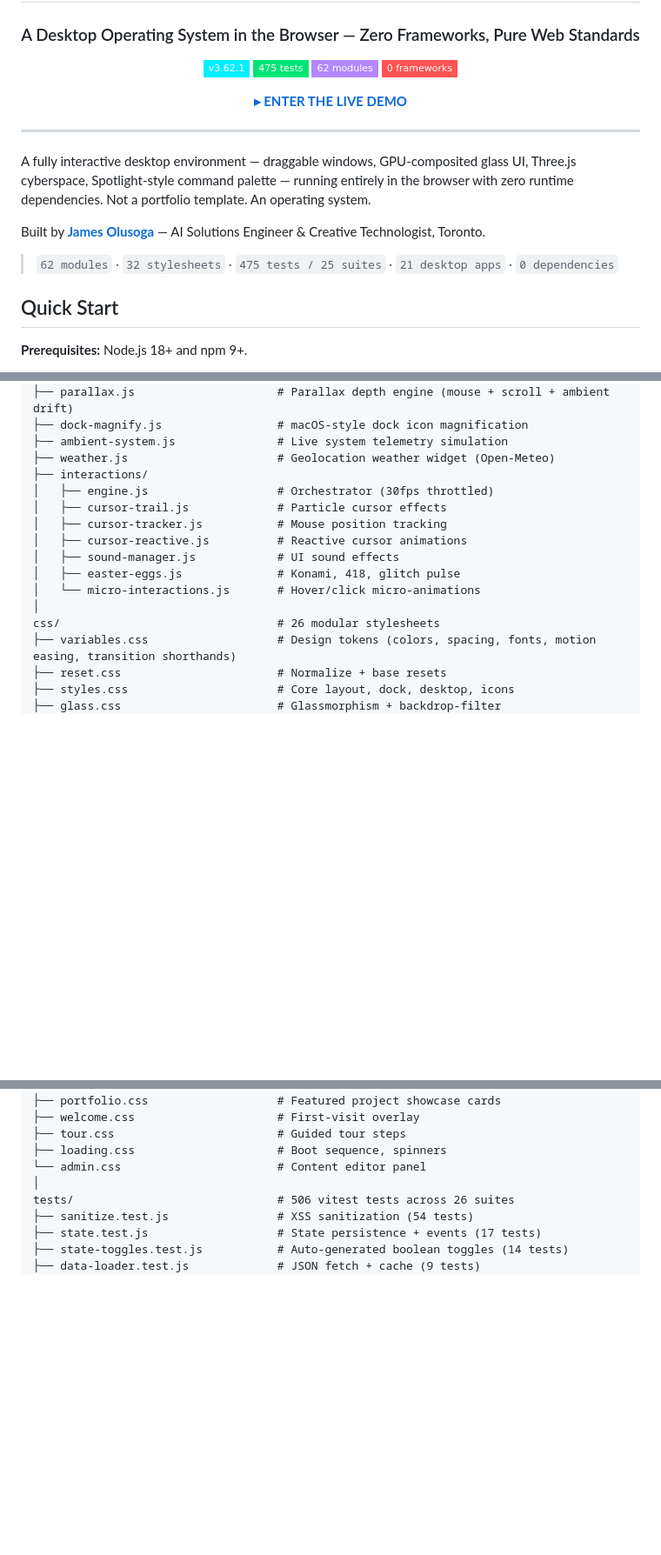
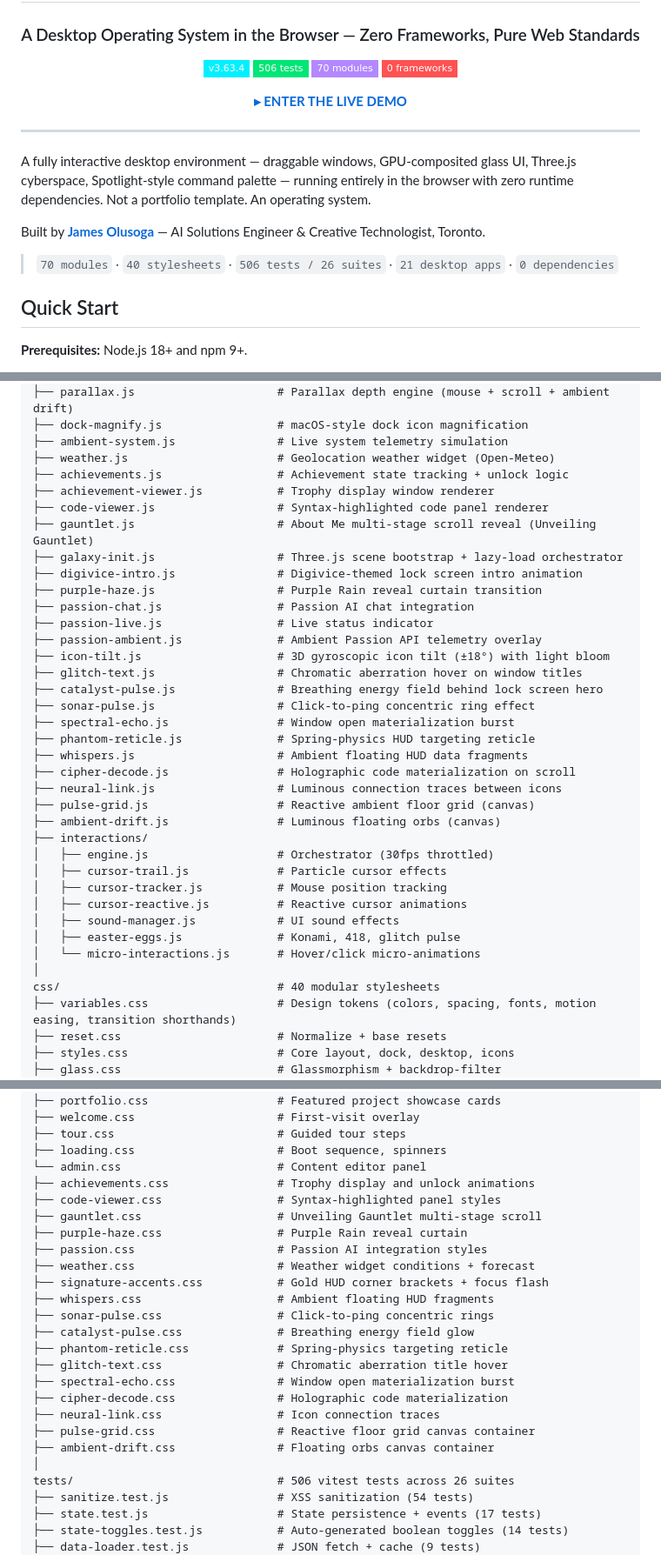
Before and after one commit to DareDev256/portfolio-os, a Markdown page: README.md, 3 parts joined by grey strips. Shown at 87% size. Drawn GitHub-style; badges without logos; blank space fills up the shorter version.

Commit message:
Passion: auto-save 1 file(s) [pre-heal]

```diff
--- a/README.md
+++ b/README.md
@@ -4,9 +4,9 @@
 
 ### A Desktop Operating System in the Browser — Zero Frameworks, Pure Web Standards
 
-![Version](https://img.shields.io/badge/v3.62.1-00f0ff?style=flat-square&labelColor=0d0d0d)
-![Tests](https://img.shields.io/badge/475_tests-00e676?style=flat-square&labelColor=0d0d0d)
-![Modules](https://img.shields.io/badge/62_modules-b388ff?style=flat-square&labelColor=0d0d0d)
+![Version](https://img.shields.io/badge/v3.63.4-00f0ff?style=flat-square&labelColor=0d0d0d)
+![Tests](https://img.shields.io/badge/506_tests-00e676?style=flat-square&labelColor=0d0d0d)
+![Modules](https://img.shields.io/badge/70_modules-b388ff?style=flat-square&labelColor=0d0d0d)
 ![Frameworks](https://img.shields.io/badge/0_frameworks-ff5252?style=flat-square&labelColor=0d0d0d)
 
 **[▸ ENTER THE LIVE DEMO](https://jamesdare.com)**
@@ -19,7 +19,7 @@ A fully interactive desktop environment — draggable windows, GPU-composited gl
 
 Built by [**James Olusoga**](https://github.com/DareDev256) — AI Solutions Engineer & Creative Technologist, Toronto.
 
-> `62 modules` · `32 stylesheets` · `475 tests / 25 suites` · `21 desktop apps` · `0 dependencies`
+> `70 modules` · `40 stylesheets` · `506 tests / 26 suites` · `21 desktop apps` · `0 dependencies`
 
 ## Quick Start
 
@@ -287,6 +287,27 @@ js/                                 # 55 ES modules, zero framework imports
 ├── dock-magnify.js                 # macOS-style dock icon magnification
 ├── ambient-system.js               # Live system telemetry simulation
 ├── weather.js                      # Geolocation weather widget (Open-Meteo)
+├── achievements.js                 # Achievement state tracking + unlock logic
+├── achievement-viewer.js           # Trophy display window renderer
+├── code-viewer.js                  # Syntax-highlighted code panel renderer
+├── gauntlet.js                     # About Me multi-stage scroll reveal (Unveiling Gauntlet)
+├── galaxy-init.js                  # Three.js scene bootstrap + lazy-load orchestrator
+├── digivice-intro.js               # Digivice-themed lock screen intro animation
+├── purple-haze.js                  # Purple Rain reveal curtain transition
+├── passion-chat.js                 # Passion AI chat integration
+├── passion-live.js                 # Live status indicator
+├── passion-ambient.js              # Ambient Passion API telemetry overlay
+├── icon-tilt.js                    # 3D gyroscopic icon tilt (±18°) with light bloom
+├── glitch-text.js                  # Chromatic aberration hover on window titles
+├── catalyst-pulse.js               # Breathing energy field behind lock screen hero
+├── sonar-pulse.js                  # Click-to-ping concentric ring effect
+├── spectral-echo.js                # Window open materialization burst
+├── phantom-reticle.js              # Spring-physics HUD targeting reticle
+├── whispers.js                     # Ambient floating HUD data fragments
+├── cipher-decode.js                # Holographic code materialization on scroll
+├── neural-link.js                  # Luminous connection traces between icons
+├── pulse-grid.js                   # Reactive ambient floor grid (canvas)
+├── ambient-drift.js                # Luminous floating orbs (canvas)
 ├── interactions/
 │   ├── engine.js                   # Orchestrator (30fps throttled)
 │   ├── cursor-trail.js             # Particle cursor effects
@@ -296,7 +317,7 @@ js/                                 # 55 ES modules, zero framework imports
 │   ├── easter-eggs.js              # Konami, 418, glitch pulse
 │   └── micro-interactions.js       # Hover/click micro-animations
 │
-css/                                # 26 modular stylesheets
+css/                                # 40 modular stylesheets
 ├── variables.css                   # Design tokens (colors, spacing, fonts, motion easing, transition shorthands)
 ├── reset.css                       # Normalize + base resets
 ├── styles.css                      # Core layout, dock, desktop, icons
@@ -320,6 +341,23 @@ css/                                # 26 modular stylesheets
 ├── tour.css                        # Guided tour steps
 ├── loading.css                     # Boot sequence, spinners
 └── admin.css                       # Content editor panel
+├── achievements.css                # Trophy display and unlock animations
+├── code-viewer.css                 # Syntax-highlighted panel styles
+├── gauntlet.css                    # Unveiling Gauntlet multi-stage scroll
+├── purple-haze.css                 # Purple Rain reveal curtain
+├── passion.css                     # Passion AI integration styles
+├── weather.css                     # Weather widget conditions + forecast
+├── signature-accents.css           # Gold HUD corner brackets + focus flash
+├── whispers.css                    # Ambient floating HUD fragments
+├── sonar-pulse.css                 # Click-to-ping concentric rings
+├── catalyst-pulse.css              # Breathing energy field glow
+├── phantom-reticle.css             # Spring-physics targeting reticle
+├── glitch-text.css                 # Chromatic aberration title hover
+├── spectral-echo.css               # Window open materialization burst
+├── cipher-decode.css               # Holographic code materialization
+├── neural-link.css                 # Icon connection traces
+├── pulse-grid.css                  # Reactive floor grid canvas container
+├── ambient-drift.css               # Floating orbs canvas container
 │
 tests/                              # 506 vitest tests across 26 suites
 ├── sanitize.test.js                # XSS sanitization (54 tests)
```
Also changed, not shown: other parts of README.md (+10 -4 lines).
